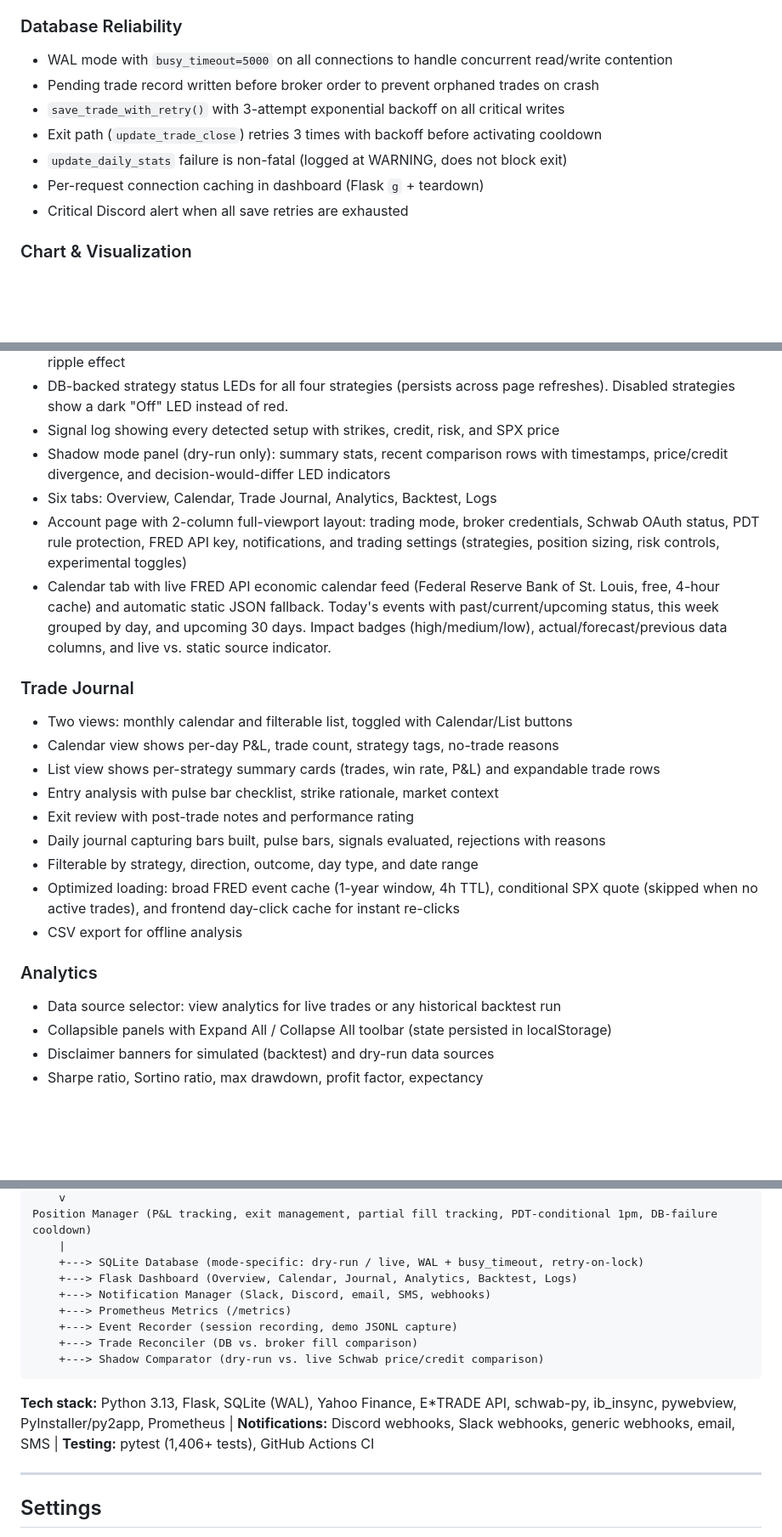
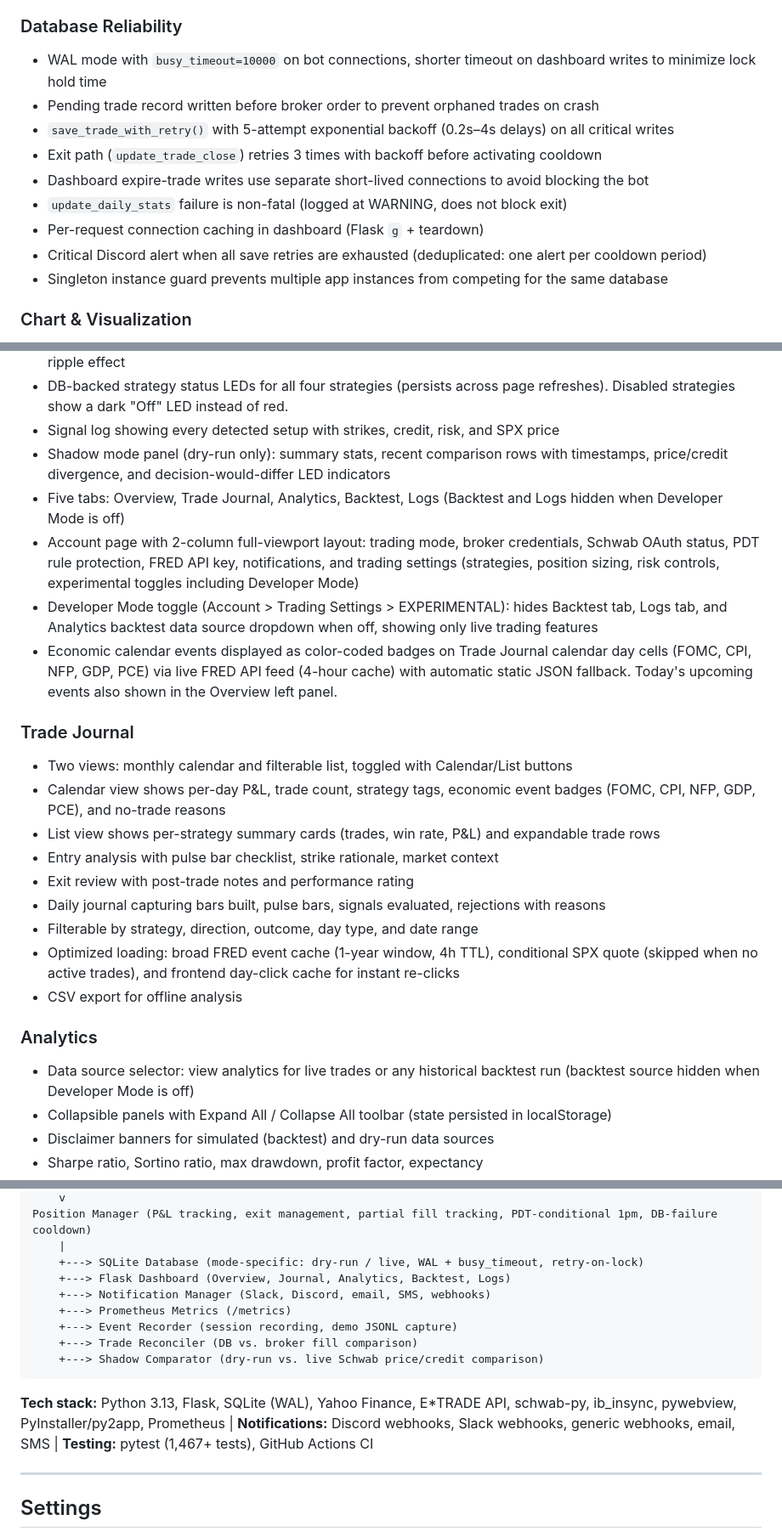
Before and after one commit to ccharafeddine/spx-income-trader, a Markdown page: README.md, 3 parts joined by grey strips. Shown at 85% size. Rendered like a GitHub page; blank space fills up the shorter version.

Commit message:
Update README for developer mode, singleton lock, calendar merge, and test count
- Dashboard tabs: 6 → 5 (Calendar merged into Trade Journal as event badges)
- Developer Mode toggle: hides Backtest/Logs tabs and analytics backtest source
- Singleton instance lock: live mode priority, auto-release on crash
- DB reliability: 5-attempt retry, 10s busy_timeout, deduped Discord alerts
- Trade Journal calendar shows economic event badges (FOMC, CPI, NFP, GDP, PCE)
- Test count: 1,406+ → 1,467+
- Move License section below Live Validation Log

Co-Authored-By: Claude Opus 4.6 <noreply@anthropic.com>

````diff
--- a/README.md
+++ b/README.md
@@ -96,13 +96,15 @@ Uses the first 30-minute bar of the day to define the opening range. Strong sign
 - Schema auto-created on first access for new mode (schema.sql bundled in PyInstaller builds)
 
 ### Database Reliability
-- WAL mode with `busy_timeout=5000` on all connections to handle concurrent read/write contention
+- WAL mode with `busy_timeout=10000` on bot connections, shorter timeout on dashboard writes to minimize lock hold time
 - Pending trade record written before broker order to prevent orphaned trades on crash
-- `save_trade_with_retry()` with 3-attempt exponential backoff on all critical writes
+- `save_trade_with_retry()` with 5-attempt exponential backoff (0.2s–4s delays) on all critical writes
 - Exit path (`update_trade_close`) retries 3 times with backoff before activating cooldown
+- Dashboard expire-trade writes use separate short-lived connections to avoid blocking the bot
 - `update_daily_stats` failure is non-fatal (logged at WARNING, does not block exit)
 - Per-request connection caching in dashboard (Flask `g` + teardown)
-- Critical Discord alert when all save retries are exhausted
+- Critical Discord alert when all save retries are exhausted (deduplicated: one alert per cooldown period)
+- Singleton instance guard prevents multiple app instances from competing for the same database
 
 ### Chart & Visualization
 - Real-time SPX candlestick chart with four timeframe toggles: 4h, 1h, 30m, 5m
@@ -126,13 +128,14 @@ Uses the first 30-minute bar of the day to define the opening range. Strong sign
 - DB-backed strategy status LEDs for all four strategies (persists across page refreshes). Disabled strategies show a dark "Off" LED instead of red.
 - Signal log showing every detected setup with strikes, credit, risk, and SPX price
 - Shadow mode panel (dry-run only): summary stats, recent comparison rows with timestamps, price/credit divergence, and decision-would-differ LED indicators
-- Six tabs: Overview, Calendar, Trade Journal, Analytics, Backtest, Logs
-- Account page with 2-column full-viewport layout: trading mode, broker credentials, Schwab OAuth status, PDT rule protection, FRED API key, notifications, and trading settings (strategies, position sizing, risk controls, experimental toggles)
-- Calendar tab with live FRED API economic calendar feed (Federal Reserve Bank of St. Louis, free, 4-hour cache) and automatic static JSON fallback. Today's events with past/current/upcoming status, this week grouped by day, and upcoming 30 days. Impact badges (high/medium/low), actual/forecast/previous data columns, and live vs. static source indicator.
+- Five tabs: Overview, Trade Journal, Analytics, Backtest, Logs (Backtest and Logs hidden when Developer Mode is off)
+- Account page with 2-column full-viewport layout: trading mode, broker credentials, Schwab OAuth status, PDT rule protection, FRED API key, notifications, and trading settings (strategies, position sizing, risk controls, experimental toggles including Developer Mode)
+- Developer Mode toggle (Account > Trading Settings > EXPERIMENTAL): hides Backtest tab, Logs tab, and Analytics backtest data source dropdown when off, showing only live trading features
+- Economic calendar events displayed as color-coded badges on Trade Journal calendar day cells (FOMC, CPI, NFP, GDP, PCE) via live FRED API feed (4-hour cache) with automatic static JSON fallback. Today's upcoming events also shown in the Overview left panel.
 
 ### Trade Journal
 - Two views: monthly calendar and filterable list, toggled with Calendar/List buttons
-- Calendar view shows per-day P&L, trade count, strategy tags, no-trade reasons
+- Calendar view shows per-day P&L, trade count, strategy tags, economic event badges (FOMC, CPI, NFP, GDP, PCE), and no-trade reasons
 - List view shows per-strategy summary cards (trades, win rate, P&L) and expandable trade rows
 - Entry analysis with pulse bar checklist, strike rationale, market context
 - Exit review with post-trade notes and performance rating
@@ -142,7 +145,7 @@ Uses the first 30-minute bar of the day to define the opening range. Strong sign
 - CSV export for offline analysis
 
 ### Analytics
-- Data source selector: view analytics for live trades or any historical backtest run
+- Data source selector: view analytics for live trades or any historical backtest run (backtest source hidden when Developer Mode is off)
 - Collapsible panels with Expand All / Collapse All toolbar (state persisted in localStorage)
 - Disclaimer banners for simulated (backtest) and dry-run data sources
 - Sharpe ratio, Sortino ratio, max drawdown, profit factor, expectancy
@@ -347,7 +351,7 @@ Broker Interface
 Position Manager (P&L tracking, exit management, partial fill tracking, PDT-conditional 1pm, DB-failure cooldown)
     |
     +---> SQLite Database (mode-specific: dry-run / live, WAL + busy_timeout, retry-on-lock)
-    +---> Flask Dashboard (Overview, Calendar, Journal, Analytics, Backtest, Logs)
+    +---> Flask Dashboard (Overview, Journal, Analytics, Backtest, Logs)
     +---> Notification Manager (Slack, Discord, email, SMS, webhooks)
     +---> Prometheus Metrics (/metrics)
     +---> Event Recorder (session recording, demo JSONL capture)
@@ -355,7 +359,7 @@ Position Manager (P&L tracking, exit management, partial fill tracking, PDT-cond
     +---> Shadow Comparator (dry-run vs. live Schwab price/credit comparison)
 ```
 
-**Tech stack:** Python 3.13, Flask, SQLite (WAL), Yahoo Finance, E\*TRADE API, schwab-py, ib_insync, pywebview, PyInstaller/py2app, Prometheus | **Notifications:** Discord webhooks, Slack webhooks, generic webhooks, email, SMS | **Testing:** pytest (1,406+ tests), GitHub Actions CI
+**Tech stack:** Python 3.13, Flask, SQLite (WAL), Yahoo Finance, E\*TRADE API, schwab-py, ib_insync, pywebview, PyInstaller/py2app, Prometheus | **Notifications:** Discord webhooks, Slack webhooks, generic webhooks, email, SMS | **Testing:** pytest (1,467+ tests), GitHub Actions CI
 
 ---
 
````
Also changed, not shown: other parts of README.md (+14 -12 lines).
